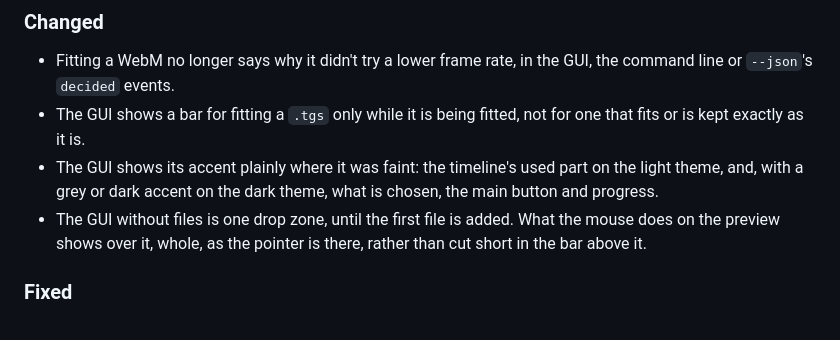
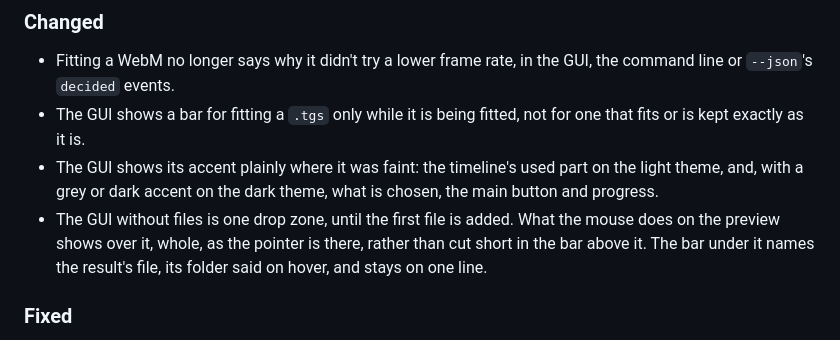
Before and after one commit to sliva0/tgradish, a Markdown page: CHANGELOG.md, the part around the change. Drawn GitHub-style.

```diff
--- a/CHANGELOG.md
+++ b/CHANGELOG.md
@@ -17,7 +17,8 @@ What changed in each release of tgradish, newest first. The format follows
   theme, what is chosen, the main button and progress.
 - The GUI without files is one drop zone, until the first file is added.
   What the mouse does on the preview shows over it, whole, as the pointer
-  is there, rather than cut short in the bar above it.
+  is there, rather than cut short in the bar above it. The bar under it
+  names the result's file, its folder said on hover, and stays on one line.
 
 ### Fixed
 
```
Also changed, not shown: .github/screenshot.png, 2 other files.
